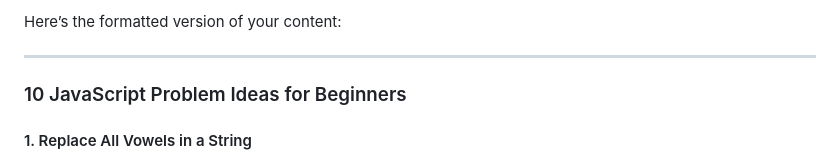
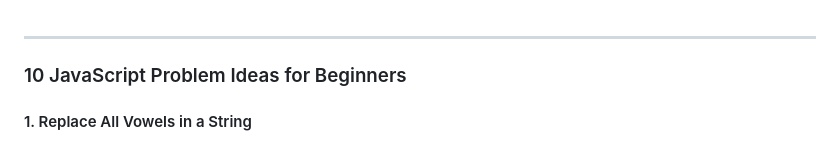
Before and after one commit to Nagakumar2402/javascript_problems_and_solutions, a Markdown page: problems/Problems5.md, the part around the change. GitHub-like rendering.

```diff
--- a/problems/Problems5.md
+++ b/problems/Problems5.md
@@ -1,4 +1,4 @@
-Here’s the formatted version of your content:
+
 
 ---
 
```
